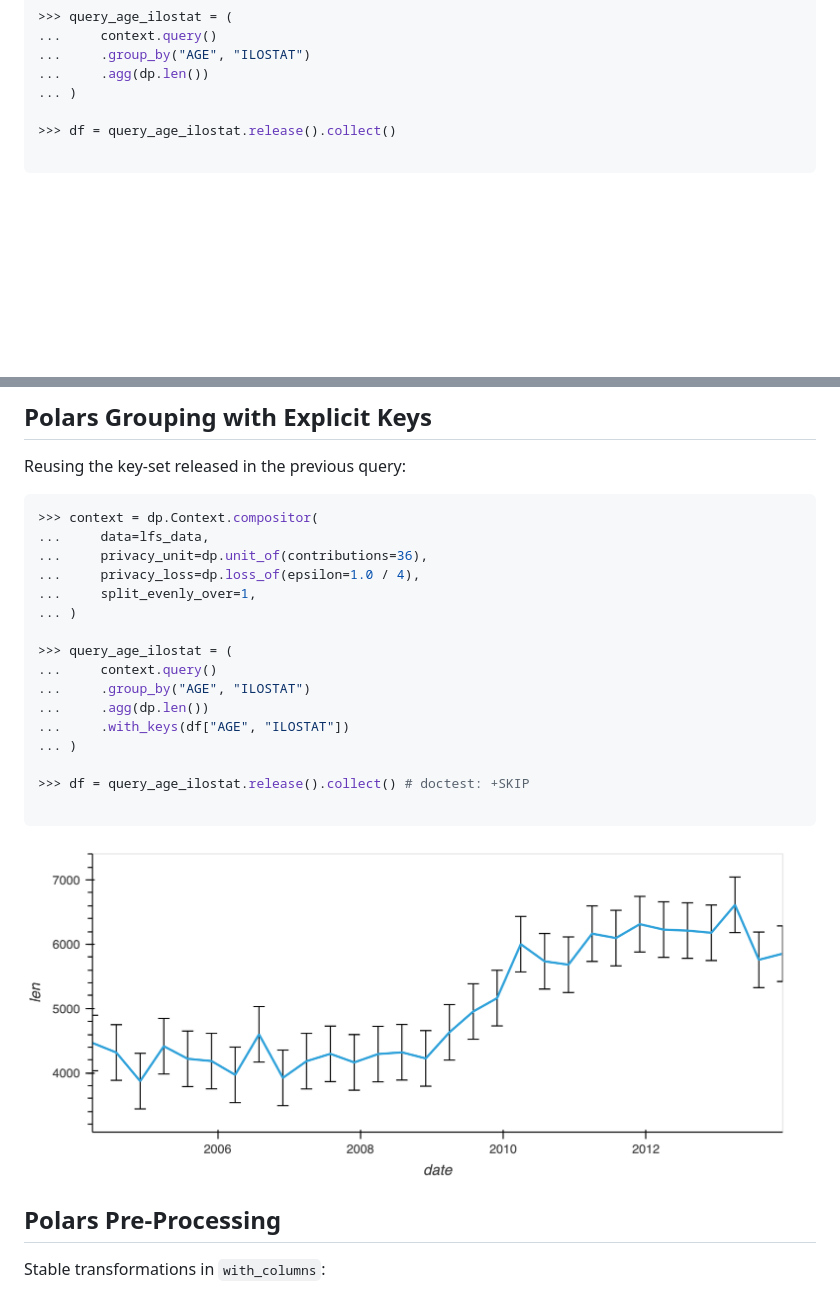
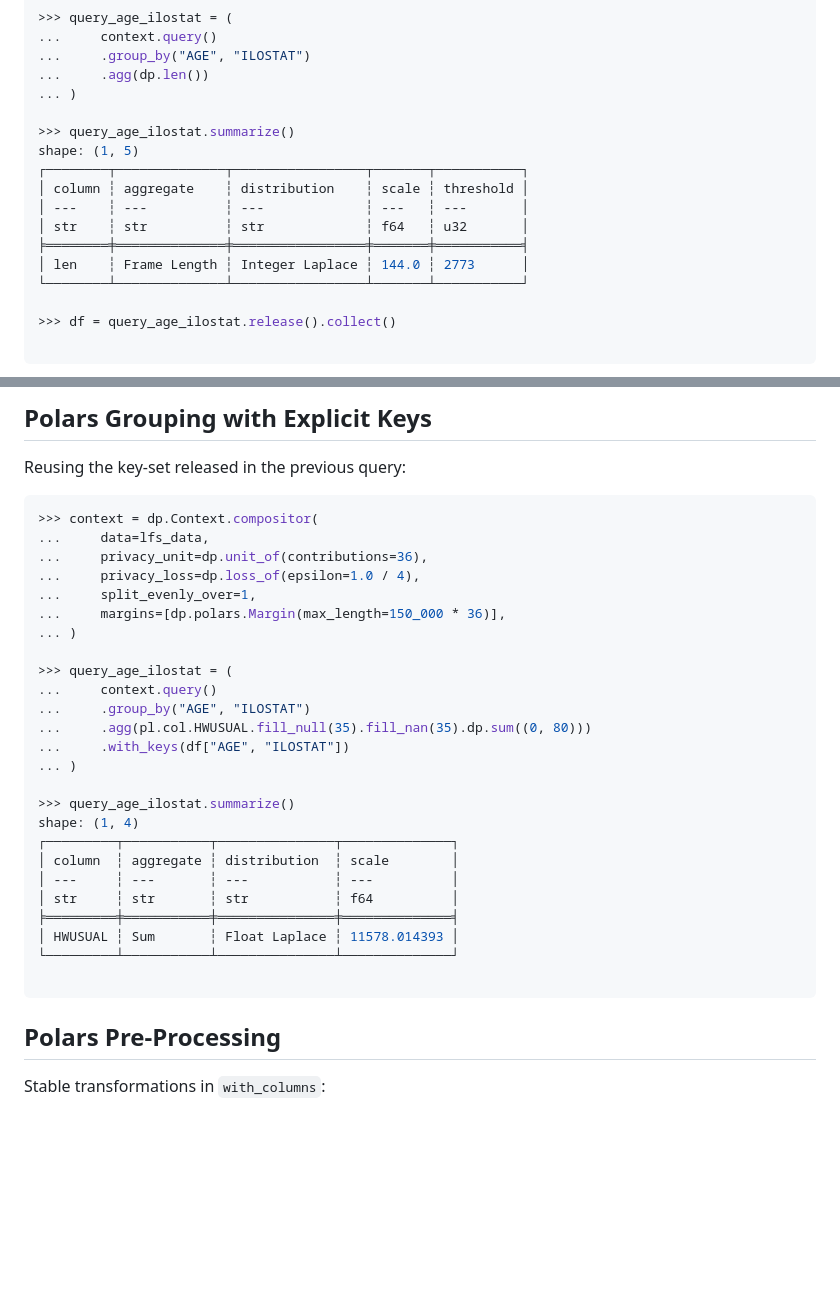
Before and after one commit to opendp/2025-summer-institute, a Markdown page: index.md, 2 parts joined by grey strips. Drawn GitHub-style; blank space fills up the shorter version.

Commit message:
adjust explicit keys example

````diff
--- a/index.md
+++ b/index.md
@@ -594,6 +594,16 @@ shape: (3, 4)
 ...     .agg(dp.len())
 ... )
 
+>>> query_age_ilostat.summarize()
+shape: (1, 5)
+┌────────┬──────────────┬─────────────────┬───────┬───────────┐
+│ column ┆ aggregate    ┆ distribution    ┆ scale ┆ threshold │
+│ ---    ┆ ---          ┆ ---             ┆ ---   ┆ ---       │
+│ str    ┆ str          ┆ str             ┆ f64   ┆ u32       │
+╞════════╪══════════════╪═════════════════╪═══════╪═══════════╡
+│ len    ┆ Frame Length ┆ Integer Laplace ┆ 144.0 ┆ 2773      │
+└────────┴──────────────┴─────────────────┴───────┴───────────┘
+
 >>> df = query_age_ilostat.release().collect()
 
 ```
@@ -610,19 +620,27 @@ Reusing the key-set released in the previous query:
 ...     privacy_unit=dp.unit_of(contributions=36),
 ...     privacy_loss=dp.loss_of(epsilon=1.0 / 4),
 ...     split_evenly_over=1,
+...     margins=[dp.polars.Margin(max_length=150_000 * 36)],
 ... )
 
 >>> query_age_ilostat = (
 ...     context.query()
 ...     .group_by("AGE", "ILOSTAT")
-...     .agg(dp.len())
+...     .agg(pl.col.HWUSUAL.fill_null(35).fill_nan(35).dp.sum((0, 80)))
 ...     .with_keys(df["AGE", "ILOSTAT"])
 ... )
 
->>> df = query_age_ilostat.release().collect() # doctest: +SKIP
+>>> query_age_ilostat.summarize()
+shape: (1, 4)
+┌─────────┬───────────┬───────────────┬──────────────┐
+│ column  ┆ aggregate ┆ distribution  ┆ scale        │
+│ ---     ┆ ---       ┆ ---           ┆ ---          │
+│ str     ┆ str       ┆ str           ┆ f64          │
+╞═════════╪═══════════╪═══════════════╪══════════════╡
+│ HWUSUAL ┆ Sum       ┆ Float Laplace ┆ 11578.014393 │
+└─────────┴───────────┴───────────────┴──────────────┘
 
 ```
-<img src="images/explicit_keys.png" alt="Explicit Keys" width="800"/>
 
 
 ## Polars Pre-Processing
````
Also changed, not shown: other parts of index.md (+2 -2 lines).
